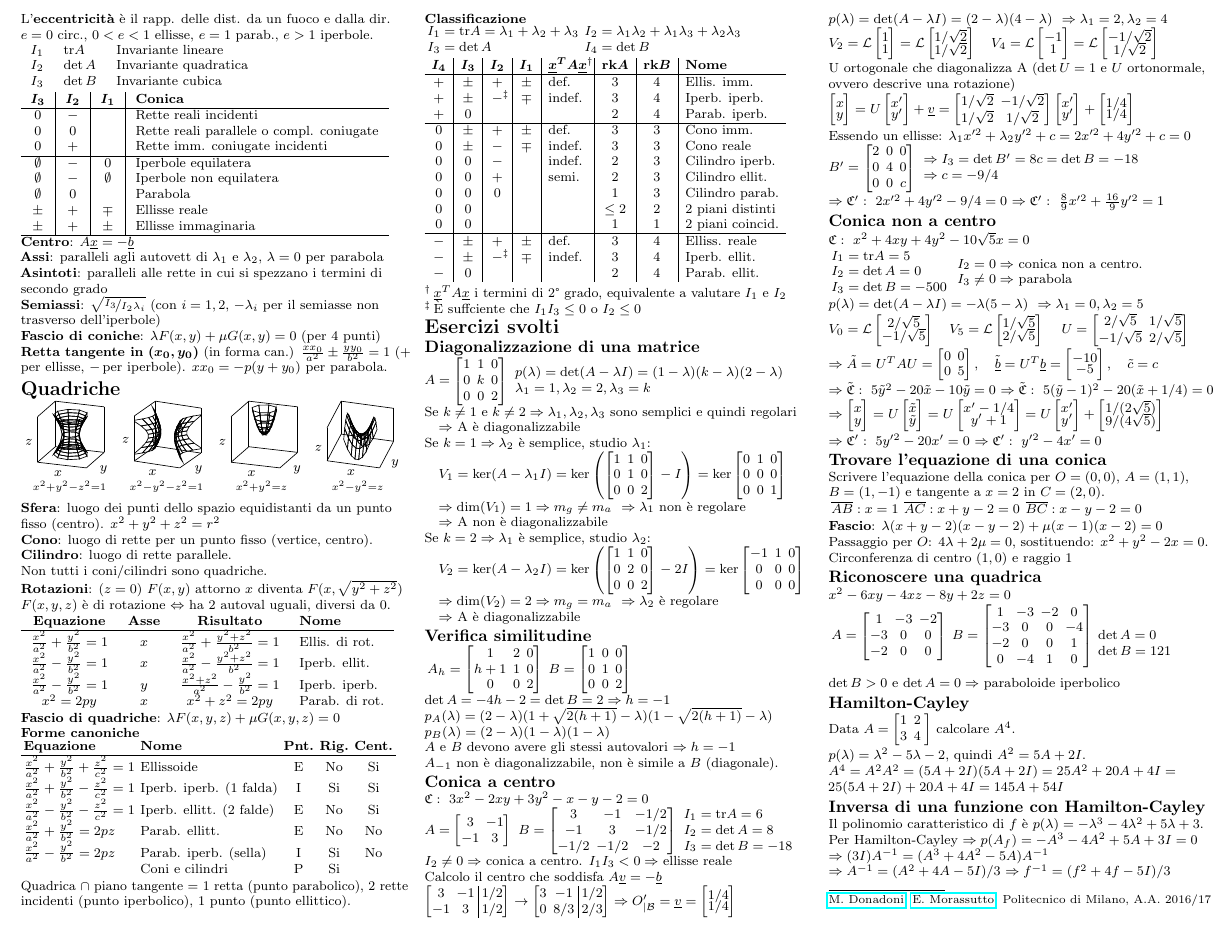
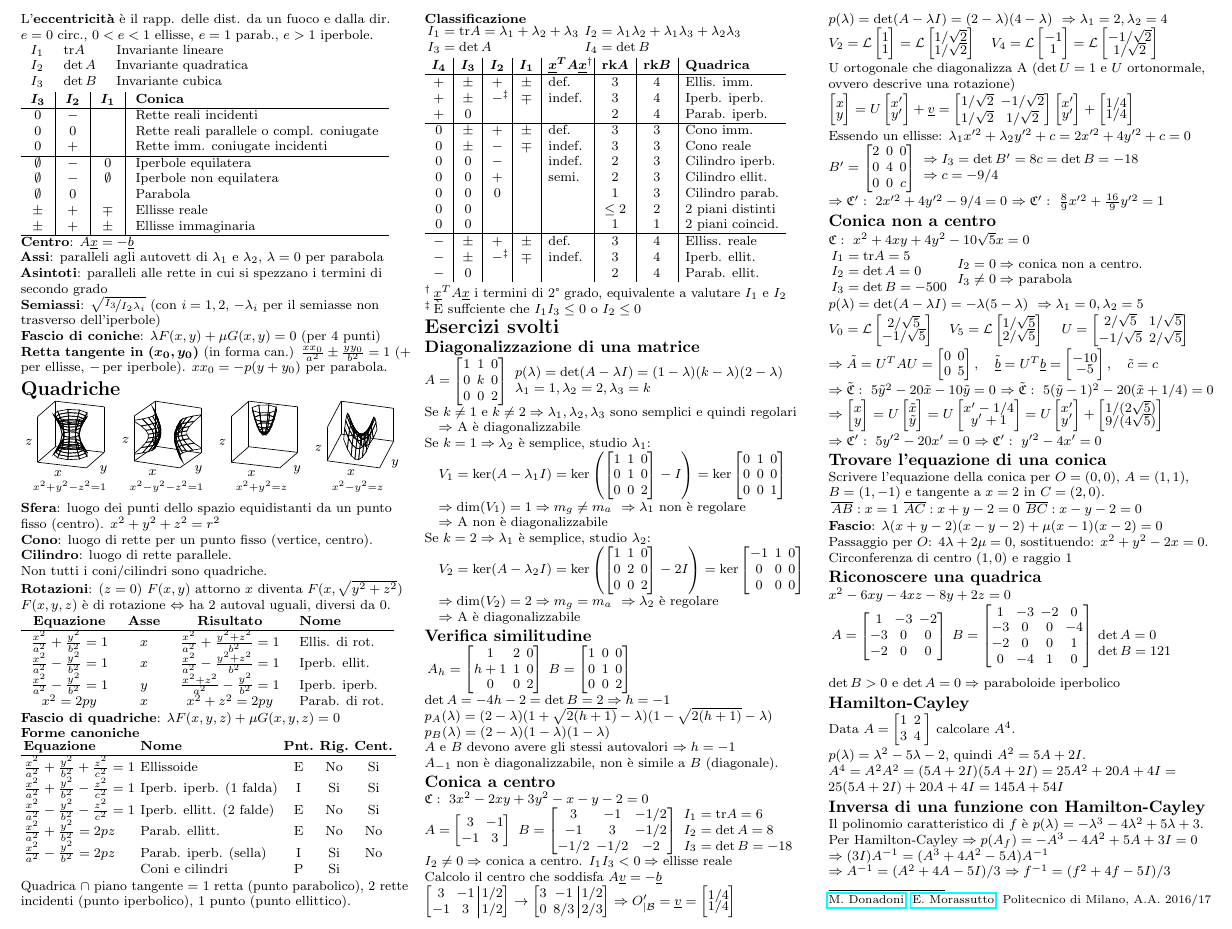
Before and after one commit to polimi-cheatsheet/GAL-cheatsheet, a LaTeX document (geometria2.tex, which reads teoria/2.quadriche.tex): part of page 2 of 2, cut so that both start at the same text. Compiled offline with pdfLaTeX.

Commit message:
Corretto problema di consistenza

```diff
--- a/teoria/2.quadriche.tex
+++ b/teoria/2.quadriche.tex
@@ -56,7 +56,7 @@ Quadrica $\cap$ piano tangente $=$ 1 retta (punto parabolico), 2 rette incidenti
 	                               & \boldmath$\vec{x}^TA\vec{x}$\tnote{†}
 	                                          & \boldmath$\rk A$
 	                                              & \boldmath$\rk B$
-	                                                     & \textbf{Nome} \\
+	                                                     & \textbf{Quadrica} \\
 	\hline
 	+        & $\pm$ & $+$ & $\pm$ & def.     & 3 & 4    & Ellis. imm. \\
 	+        & $\pm$ & $-$\tnote{‡} & $\mp$ & indef.   & 3 & 4    & Iperb. iperb. \\
```
